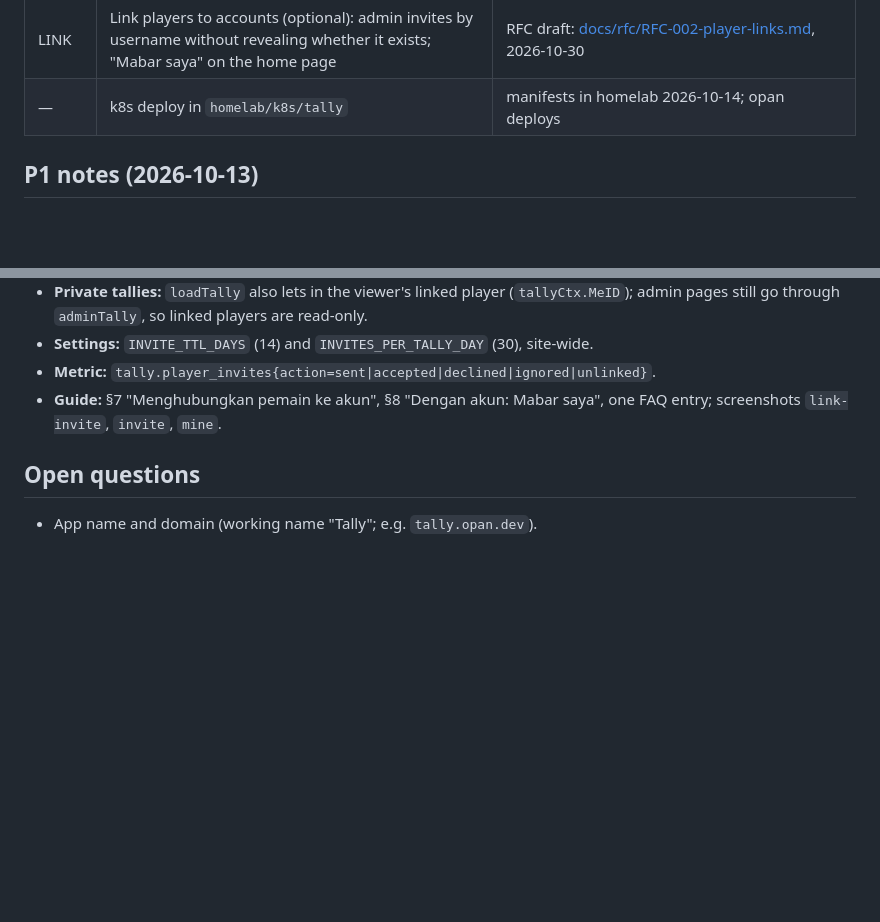
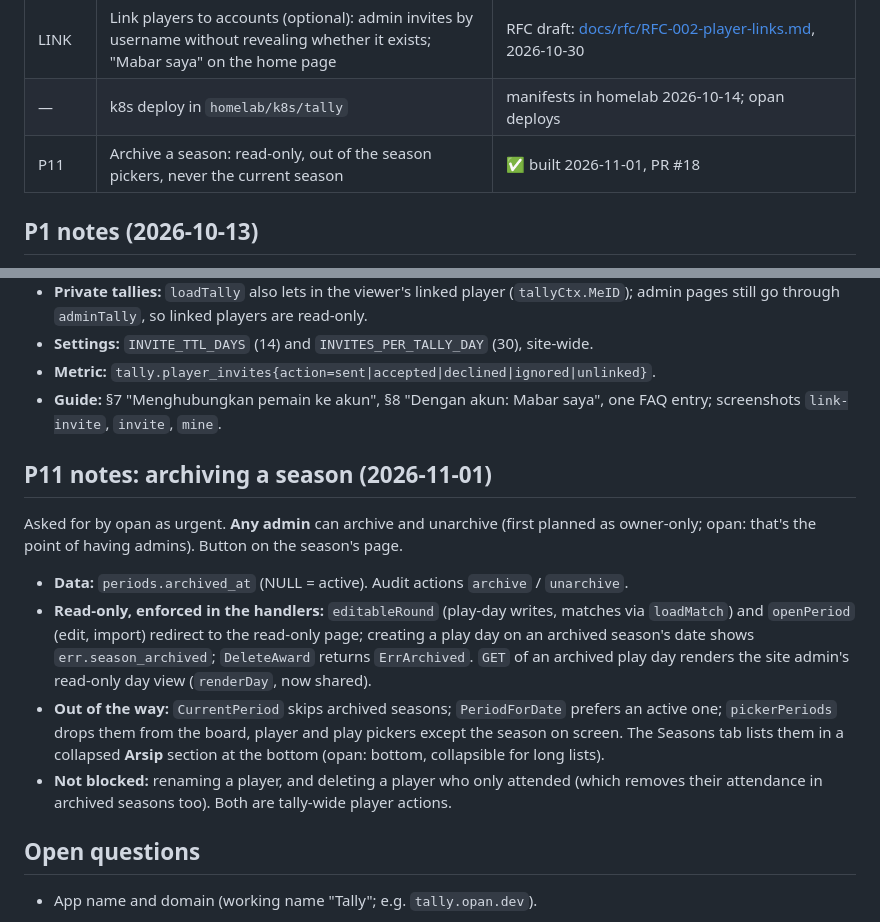
Before and after one commit to opan/tally, a Markdown page: NOTES.md, 2 parts joined by grey strips. Rendered like a GitHub page; blank space fills up the shorter version.

Commit message:
NOTES: P11 archiving a season
Co-Authored-By: Claude Opus 5.5 <noreply@anthropic.com>

```diff
--- a/NOTES.md
+++ b/NOTES.md
@@ -116,6 +116,7 @@ given round. Movement arrow = rank after round N vs rank after round N‑1.
 | UX | Simpler play night + engagement (early feedback: UX too complex). First slice: points per player like the club's sheet, sheet view, XLSX import | ✅ built 2026-10-30 (PRs #9–#13) except the sheet view; [RFC-001](docs/rfc/RFC-001-simpler-play-night.md) §11 has what shipped |
 | LINK | Link players to accounts (optional): admin invites by username without revealing whether it exists; "Mabar saya" on the home page | RFC draft: [docs/rfc/RFC-002-player-links.md](docs/rfc/RFC-002-player-links.md), 2026-10-30 |
 | — | k8s deploy in `homelab/k8s/tally` | manifests in homelab 2026-10-14; opan deploys |
+| P11 | Archive a season: read-only, out of the season pickers, never the current season | ✅ built 2026-11-01, PR #18 |
 
 ## P1 notes (2026-10-13)
 
@@ -502,6 +503,24 @@ Built from [RFC-002](docs/rfc/RFC-002-player-links.md) with the §8 decisions.
 - **Guide:** §7 "Menghubungkan pemain ke akun", §8 "Dengan akun: Mabar saya", one FAQ entry;
   screenshots `link-invite`, `invite`, `mine`.
 
+## P11 notes: archiving a season (2026-11-01)
+
+Asked for by opan as urgent. **Any admin** can archive and unarchive (first planned as
+owner-only; opan: that's the point of having admins). Button on the season's page.
+
+- **Data:** `periods.archived_at` (NULL = active). Audit actions `archive` / `unarchive`.
+- **Read-only, enforced in the handlers:** `editableRound` (play-day writes, matches via
+  `loadMatch`) and `openPeriod` (edit, import) redirect to the read-only page; creating a play
+  day on an archived season's date shows `err.season_archived`; `DeleteAward` returns
+  `ErrArchived`. `GET` of an archived play day renders the site admin's read-only day view
+  (`renderDay`, now shared).
+- **Out of the way:** `CurrentPeriod` skips archived seasons; `PeriodForDate` prefers an
+  active one; `pickerPeriods` drops them from the board, player and play pickers except the
+  season on screen. The Seasons tab lists them in a collapsed **Arsip** section at the bottom
+  (opan: bottom, collapsible for long lists).
+- **Not blocked:** renaming a player, and deleting a player who only attended (which removes
+  their attendance in archived seasons too). Both are tally-wide player actions.
+
 ## Open questions
 
 - App name and domain (working name "Tally"; e.g. `tally.opan.dev`).
```
